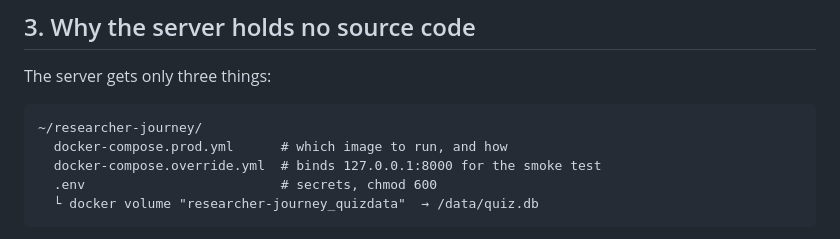
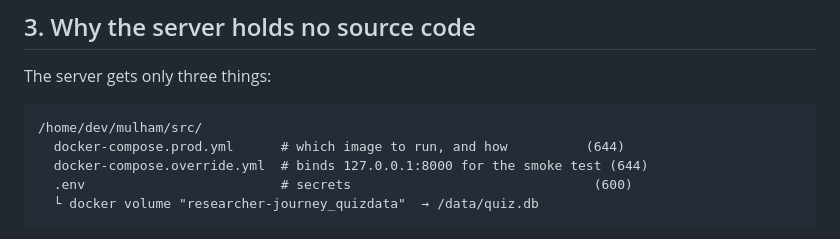
Before and after one commit to mulhamfetna/boundless-src-researcher-journey-game, a Markdown page: docs/SERVER-SETUP.md, the part around the change. Drawn GitHub-style.

Commit message:
docs(ops): correct the install path in the layout diagram

````diff
--- a/docs/SERVER-SETUP.md
+++ b/docs/SERVER-SETUP.md
@@ -106,10 +106,10 @@ single command, run once, by you.
 The server gets only three things:
 
 ```
-~/researcher-journey/
-  docker-compose.prod.yml      # which image to run, and how
-  docker-compose.override.yml  # binds 127.0.0.1:8000 for the smoke test
-  .env                         # secrets, chmod 600
+/home/dev/mulham/src/
+  docker-compose.prod.yml      # which image to run, and how          (644)
+  docker-compose.override.yml  # binds 127.0.0.1:8000 for the smoke test (644)
+  .env                         # secrets                               (600)
   └ docker volume "researcher-journey_quizdata"  → /data/quiz.db
 ```
 
````
